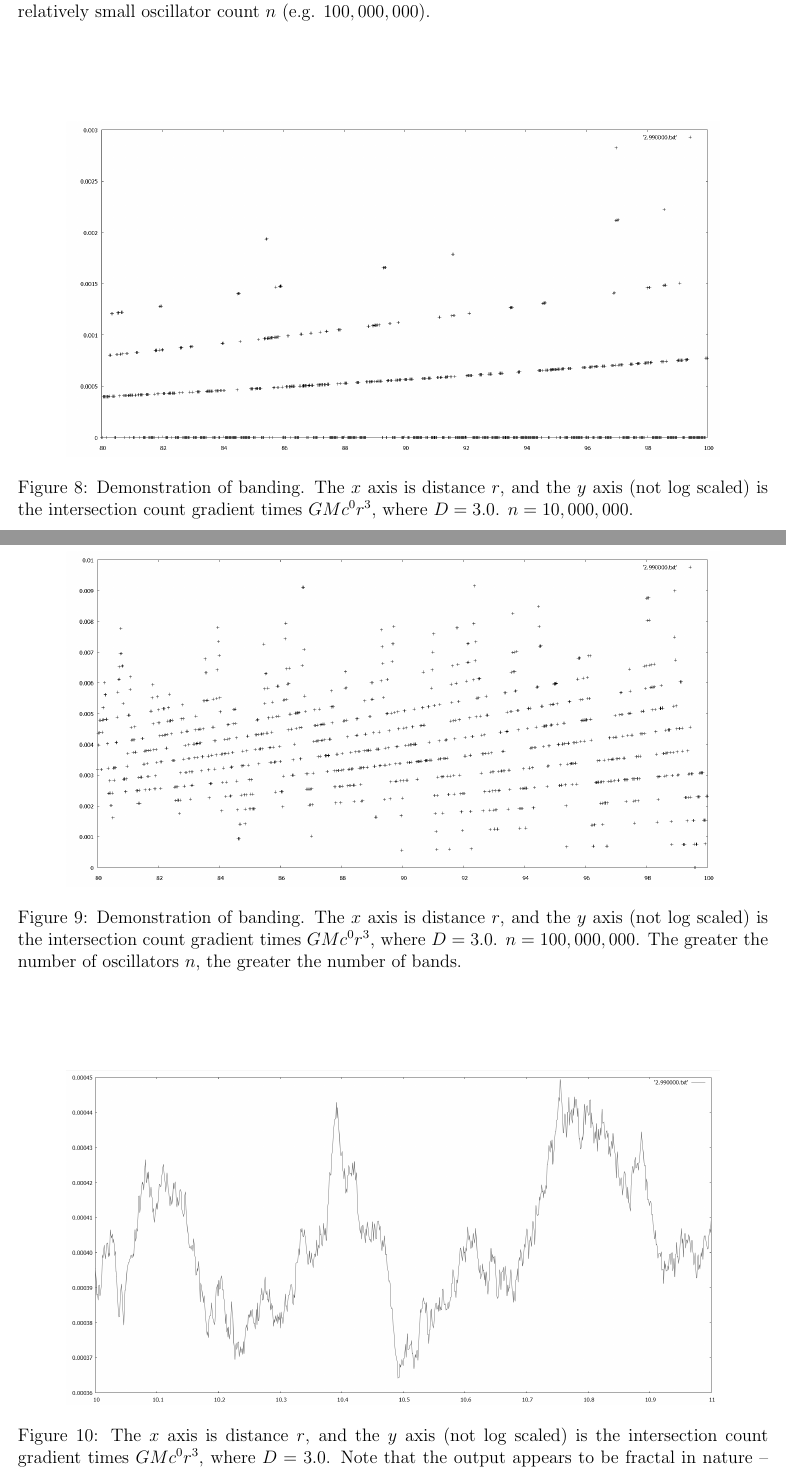
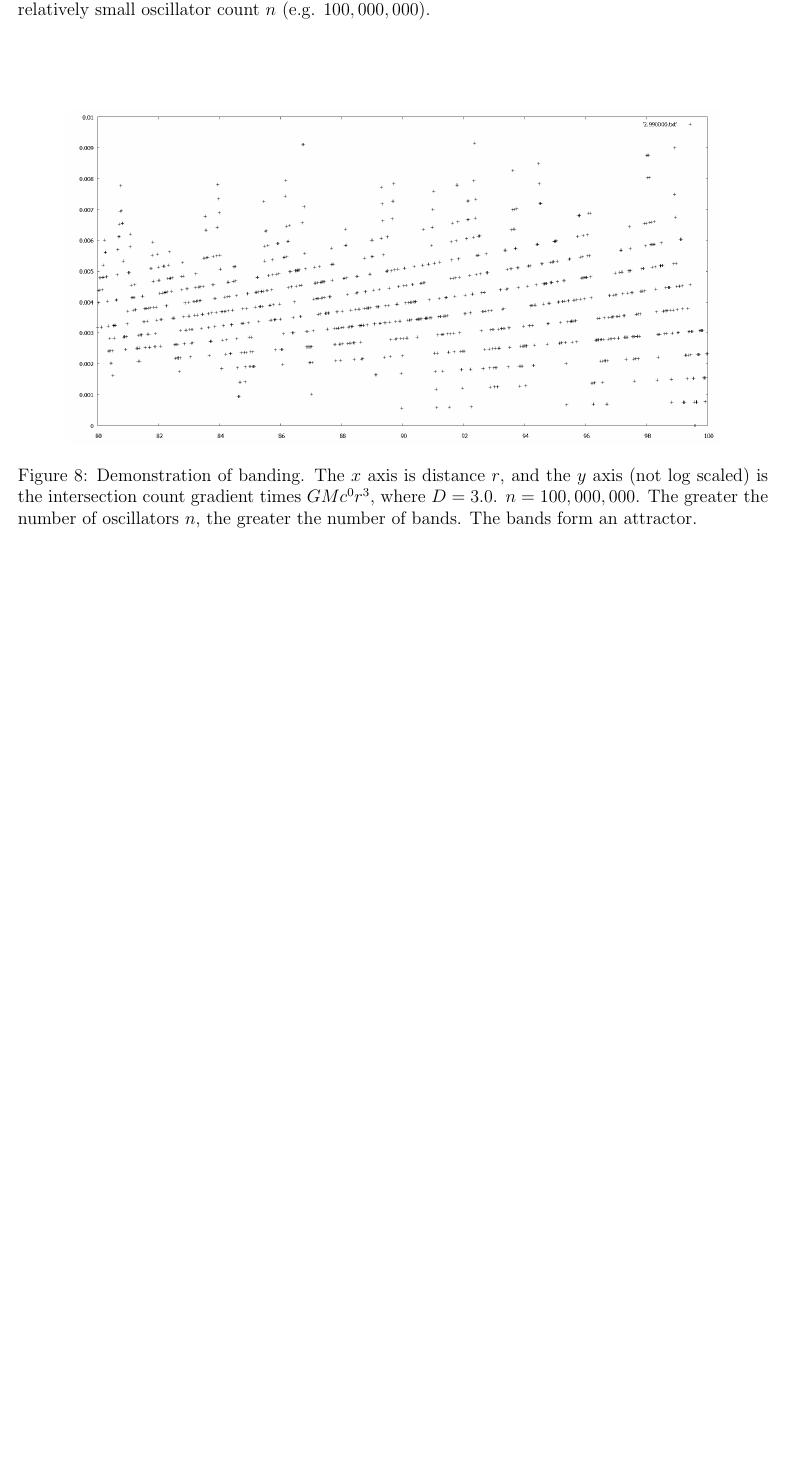
Before and after one commit to sjhalayka/papers, a LaTeX paper (review/bezier_escape.tex): two parts of pages 7 and 8 of 8 before the commit and part of page 7 of 7 after it, the two joined at a grey line, cut so that both start at the same text, the shorter picture padded with empty space. Compiled offline with pdfLaTeX.

Commit message:
Add files via upload

```diff
--- a/review/bezier_escape.tex
+++ b/review/bezier_escape.tex
@@ -318,14 +318,15 @@ The banding (especially noticeable at large distance, especially where $D = 3.0$
 
 
 
-\begin{figure}
-\centering
-  \includegraphics[width = 6 in]{10000000.png}
-  \caption{
-Demonstration of banding.
-The $x$ axis is distance $r$, and the $y$ axis (not log scaled) is the intersection count gradient times $GM c^0 r^3$, where $D = 3.0$. $n = 10,000,000$.
-}
-\end{figure}
+%\begin{figure}
+%\centering
+%  \includegraphics[width = 6 in]{10000000.png}
+%  \caption{
+%Demonstration of banding.
+%The $x$ axis is distance $r$, and the $y$ axis (not log scaled) is the intersection count gradient times $GM c^0 r^3$, where $D = 3.0$. $n = 10,000,000$.
+%The bands form an attractor.
+%}
+%\end{figure}
 
 
 \begin{figure}
@@ -335,19 +336,20 @@ The $x$ axis is distance $r$, and the $y$ axis (not log scaled) is the intersect
 Demonstration of banding.
 The $x$ axis is distance $r$, and the $y$ axis (not log scaled) is the intersection count gradient times $GM c^0 r^3$, where $D = 3.0$. $n = 100,000,000$.
 The greater the number of oscillators $n$, the greater the number of bands.
+The bands form an attractor.
 }
 \end{figure}
 
 
 
-\begin{figure}
-\centering
-  \includegraphics[width = 6 in]{fractal.png}
-  \caption{
-The $x$ axis is distance $r$, and the $y$ axis (not log scaled) is the intersection count gradient times $GM c^0 r^3$, where $D = 3.0$.
-Note that the output appears to be fractal in nature -- non-differentiable anyway.
-}
-\end{figure}
+%\begin{figure}
+%\centering
+%  \includegraphics[width = 6 in]{fractal.png}
+%  \caption{
+%The $x$ axis is distance $r$, and the $y$ axis (not log scaled) is the intersection count gradient times $GM c^0 r^3$, where $D = 3.0$.
+%The
+%}
+%\end{figure}
 
 
 
```
Also changed, not shown: review/bezier_escape.pdf, review/bezier_escape.tex (4 more changed lines).
